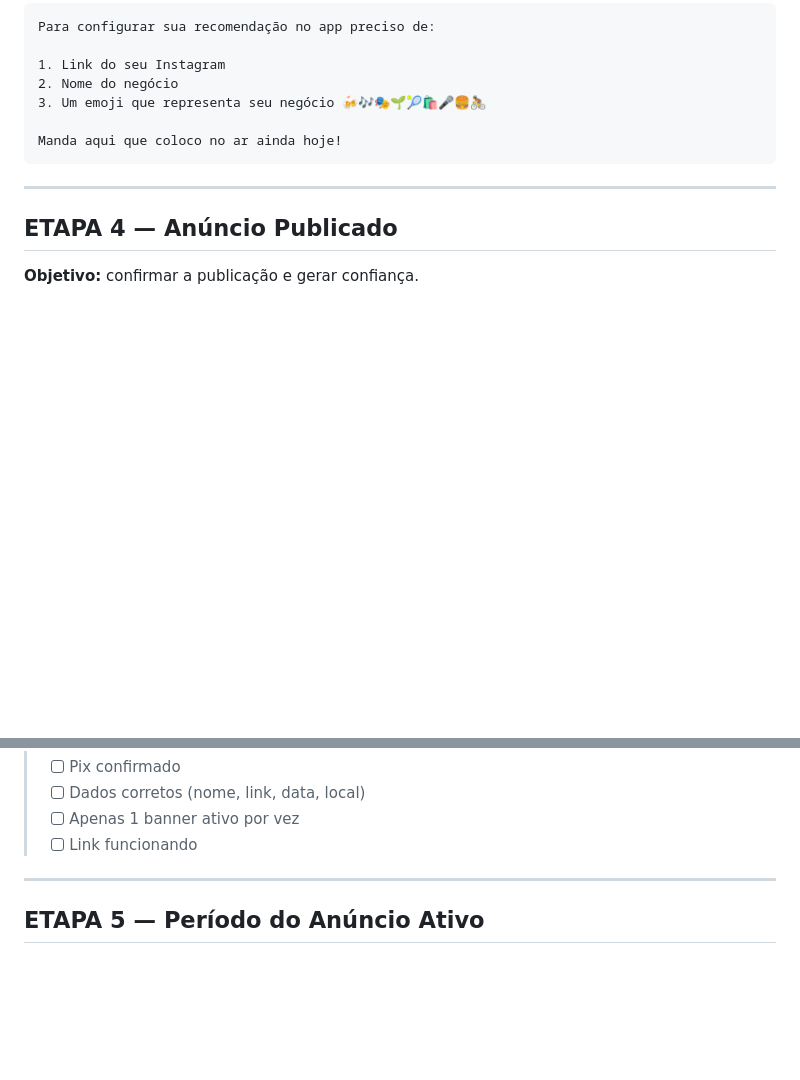
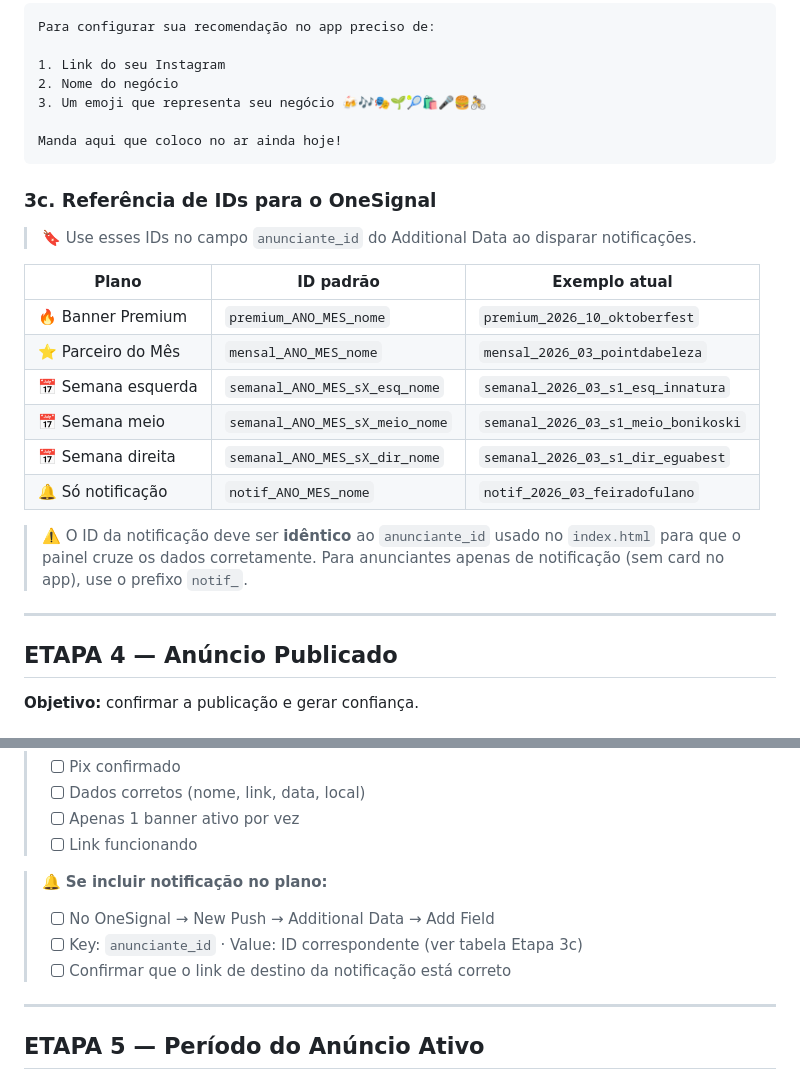
Before and after one commit to joaubaron/oquefazer, a Markdown page: docs/roteiro-anunciante.md, 2 parts joined by grey strips. Drawn GitHub-style; blank space fills up the shorter version.

````diff
--- a/docs/roteiro-anunciante.md
+++ b/docs/roteiro-anunciante.md
@@ -158,6 +158,21 @@ Para configurar sua recomendação no app preciso de:
 Manda aqui que coloco no ar ainda hoje!
 ```
 
+### 3c. Referência de IDs para o OneSignal
+
+> 🔖 Use esses IDs no campo `anunciante_id` do Additional Data ao disparar notificações.
+
+| Plano | ID padrão | Exemplo atual |
+|---|---|---|
+| 🔥 Banner Premium | `premium_ANO_MES_nome` | `premium_2026_10_oktoberfest` |
+| ⭐ Parceiro do Mês | `mensal_ANO_MES_nome` | `mensal_2026_03_pointdabeleza` |
+| 📅 Semana esquerda | `semanal_ANO_MES_sX_esq_nome` | `semanal_2026_03_s1_esq_innatura` |
+| 📅 Semana meio | `semanal_ANO_MES_sX_meio_nome` | `semanal_2026_03_s1_meio_bonikoski` |
+| 📅 Semana direita | `semanal_ANO_MES_sX_dir_nome` | `semanal_2026_03_s1_dir_eguabest` |
+| 🔔 Só notificação | `notif_ANO_MES_nome` | `notif_2026_03_feiradofulano` |
+
+> ⚠️ O ID da notificação deve ser **idêntico** ao `anunciante_id` usado no `index.html` para que o painel cruze os dados corretamente. Para anunciantes apenas de notificação (sem card no app), use o prefixo `notif_`.
+
 ---
 
 ## ETAPA 4 — Anúncio Publicado
@@ -180,6 +195,11 @@ Qualquer ajuste é só falar!
 > - [ ] Dados corretos (nome, link, data, local)
 > - [ ] Apenas 1 banner ativo por vez
 > - [ ] Link funcionando
+
+> 🔔 **Se incluir notificação no plano:**
+> - [ ] No OneSignal → New Push → Additional Data → Add Field
+> - [ ] Key: `anunciante_id` · Value: ID correspondente (ver tabela Etapa 3c)
+> - [ ] Confirmar que o link de destino da notificação está correto
 
 ---
 
````
